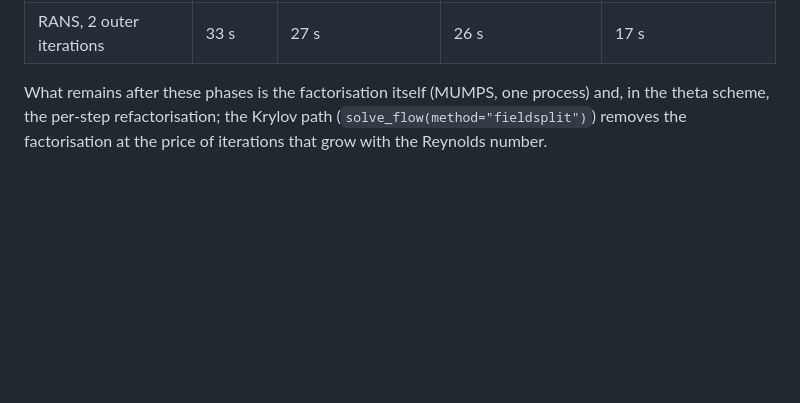
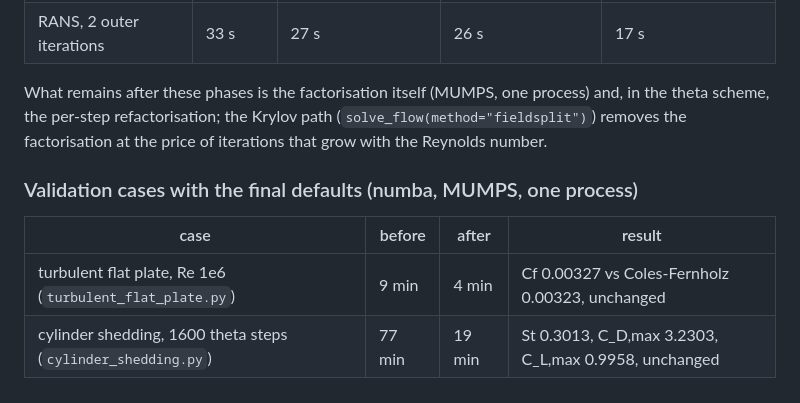
Before and after one commit to emarinhoss/aa540fem, a Markdown page: docs/performance.md, the part around the change. GitHub-like rendering; blank space fills up the shorter version.

Commit message:
Validation wall times with the final defaults
Co-Authored-By: Claude Fable 5.1 <noreply@anthropic.com>
Claude-Session: https://claude.ai/code/session_01P623RQ6mMgXu9S4gqXVKRF

```diff
--- a/docs/performance.md
+++ b/docs/performance.md
@@ -90,3 +90,10 @@ What remains after these phases is the factorisation itself (MUMPS, one
 process) and, in the theta scheme, the per-step refactorisation; the
 Krylov path (`solve_flow(method="fieldsplit")`) removes the factorisation
 at the price of iterations that grow with the Reynolds number.
+
+### Validation cases with the final defaults (numba, MUMPS, one process)
+
+| case | before | after | result |
+|---|---|---|---|
+| turbulent flat plate, Re 1e6 (`turbulent_flat_plate.py`) | 9 min | 4 min | Cf 0.00327 vs Coles-Fernholz 0.00323, unchanged |
+| cylinder shedding, 1600 theta steps (`cylinder_shedding.py`) | 77 min | 19 min | St 0.3013, C_D,max 3.2303, C_L,max 0.9958, unchanged |
```
Also changed, not shown: README.md (+2 -1 lines).
